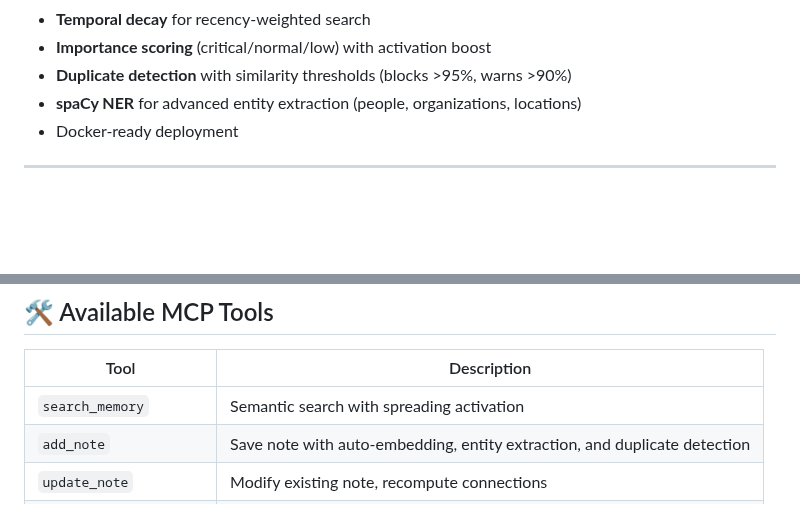
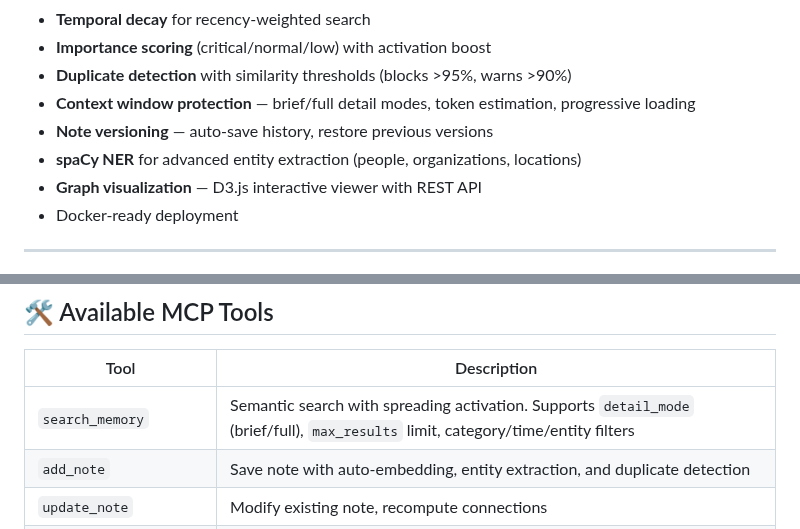
Before and after one commit to artemMprokhorov/hippograph, a Markdown page: README.md, 2 parts joined by grey strips. Drawn GitHub-style; blank space fills up the shorter version.

```diff
--- a/README.md
+++ b/README.md
@@ -36,7 +36,10 @@ A self-hosted MCP (Model Context Protocol) server that adds persistent, graph-ba
 - **Temporal decay** for recency-weighted search
 - **Importance scoring** (critical/normal/low) with activation boost
 - **Duplicate detection** with similarity thresholds (blocks >95%, warns >90%)
+- **Context window protection** — brief/full detail modes, token estimation, progressive loading
+- **Note versioning** — auto-save history, restore previous versions
 - **spaCy NER** for advanced entity extraction (people, organizations, locations)
+- **Graph visualization** — D3.js interactive viewer with REST API
 - Docker-ready deployment
 
 ---
@@ -139,7 +142,7 @@ See [MCP Integration Guide](docs/MCP_INTEGRATION.md) for details.
 
 | Tool | Description |
 |------|-------------|
-| `search_memory` | Semantic search with spreading activation |
+| `search_memory` | Semantic search with spreading activation. Supports `detail_mode` (brief/full), `max_results` limit, category/time/entity filters |
 | `add_note` | Save note with auto-embedding, entity extraction, and duplicate detection |
 | `update_note` | Modify existing note, recompute connections |
 | `delete_note` | Remove note and its graph relationships |
```
Also changed, not shown: docs/API_REFERENCE.md (+21 -2 lines).
